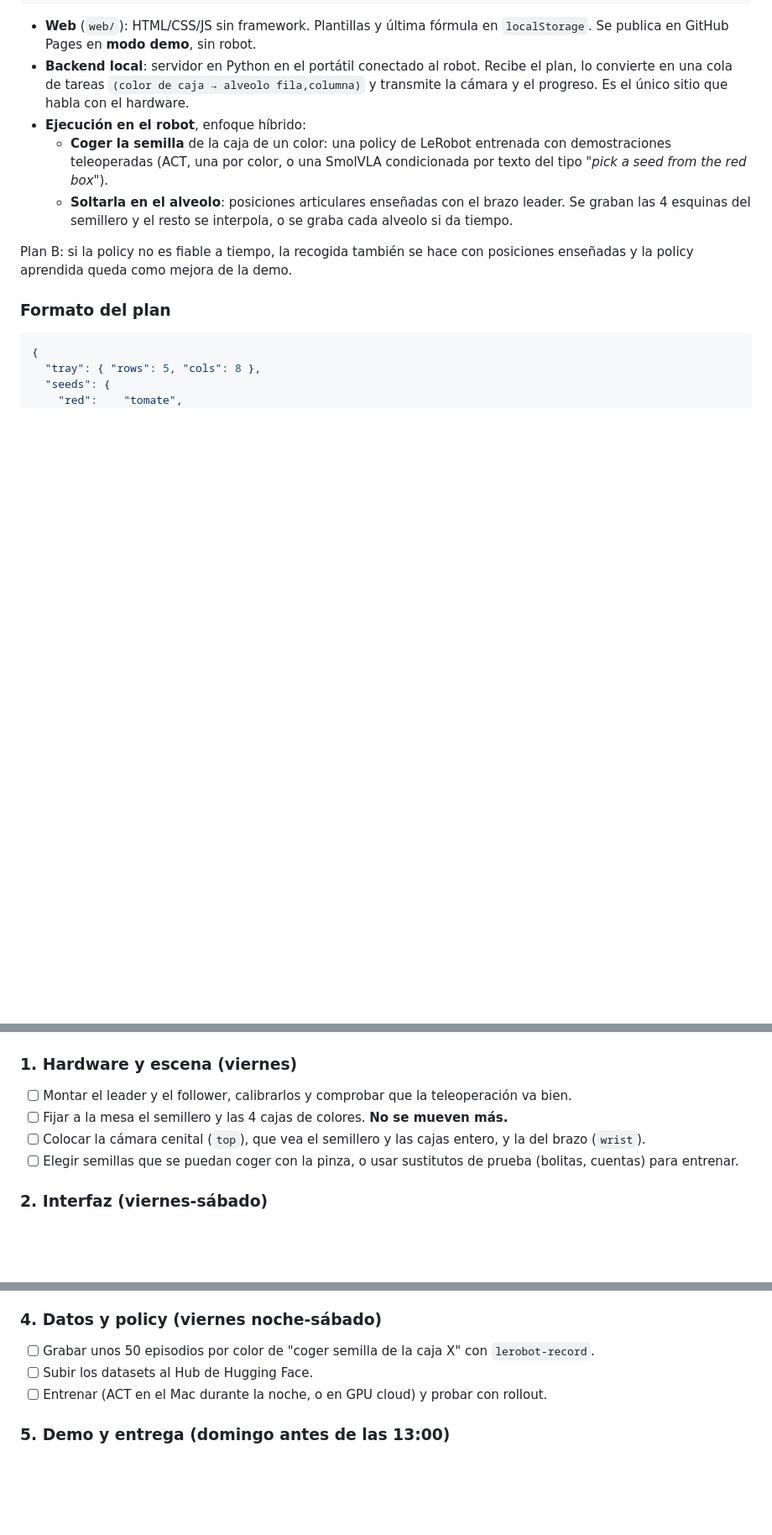
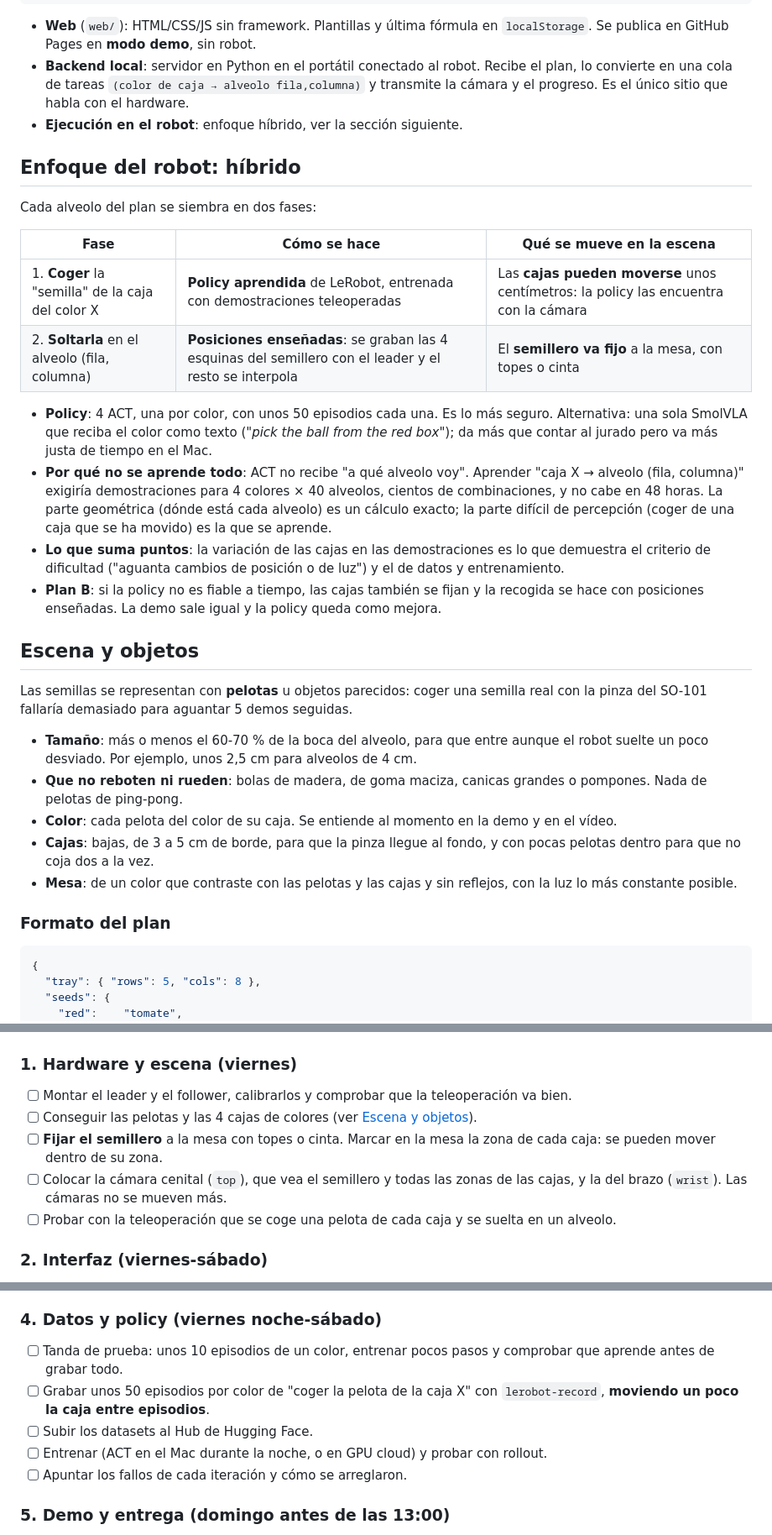
Before and after one commit to alvaromoli13/Robotluces, a Markdown page: README.md, 3 parts joined by grey strips. Shown at 84% size. Drawn GitHub-style; blank space fills up the shorter version.

Commit message:
docs: describe hybrid approach, movable boxes and ball proxies

```diff
--- a/README.md
+++ b/README.md
@@ -84,16 +84,46 @@ el semillero real con el plan superpuesto, y el progreso se puede comprobar a si
 - **Backend local**: servidor en Python en el portátil conectado al robot. Recibe el plan,
   lo convierte en una cola de tareas `(color de caja → alveolo fila,columna)` y transmite
   la cámara y el progreso. Es el único sitio que habla con el hardware.
-- **Ejecución en el robot**, enfoque híbrido:
-  - **Coger la semilla** de la caja de un color: una policy de LeRobot entrenada con
-    demostraciones teleoperadas (ACT, una por color, o una SmolVLA condicionada por texto
-    del tipo *"pick a seed from the red box"*).
-  - **Soltarla en el alveolo**: posiciones articulares enseñadas con el brazo leader.
-    Se graban las 4 esquinas del semillero y el resto se interpola, o se graba cada
-    alveolo si da tiempo.
+- **Ejecución en el robot**: enfoque híbrido, ver la sección siguiente.
 
-Plan B: si la policy no es fiable a tiempo, la recogida también se hace con
-posiciones enseñadas y la policy aprendida queda como mejora de la demo.
+## Enfoque del robot: híbrido
+
+Cada alveolo del plan se siembra en dos fases:
+
+| Fase | Cómo se hace | Qué se mueve en la escena |
+|---|---|---|
+| 1. **Coger** la "semilla" de la caja del color X | **Policy aprendida** de LeRobot, entrenada con demostraciones teleoperadas | Las **cajas pueden moverse** unos centímetros: la policy las encuentra con la cámara |
+| 2. **Soltarla** en el alveolo (fila, columna) | **Posiciones enseñadas**: se graban las 4 esquinas del semillero con el leader y el resto se interpola | El **semillero va fijo** a la mesa, con topes o cinta |
+
+- **Policy**: 4 ACT, una por color, con unos 50 episodios cada una. Es lo más seguro.
+  Alternativa: una sola SmolVLA que reciba el color como texto (*"pick the ball from the
+  red box"*); da más que contar al jurado pero va más justa de tiempo en el Mac.
+- **Por qué no se aprende todo**: ACT no recibe "a qué alveolo voy". Aprender
+  "caja X → alveolo (fila, columna)" exigiría demostraciones para 4 colores × 40 alveolos,
+  cientos de combinaciones, y no cabe en 48 horas. La parte geométrica (dónde está cada
+  alveolo) es un cálculo exacto; la parte difícil de percepción (coger de una caja que se
+  ha movido) es la que se aprende.
+- **Lo que suma puntos**: la variación de las cajas en las demostraciones es lo que
+  demuestra el criterio de dificultad ("aguanta cambios de posición o de luz") y el de
+  datos y entrenamiento.
+- **Plan B**: si la policy no es fiable a tiempo, las cajas también se fijan y la recogida
+  se hace con posiciones enseñadas. La demo sale igual y la policy queda como mejora.
+
+## Escena y objetos
+
+Las semillas se representan con **pelotas** u objetos parecidos: coger una semilla real
+con la pinza del SO-101 fallaría demasiado para aguantar 5 demos seguidas.
+
+- **Tamaño**: más o menos el 60-70 % de la boca del alveolo, para que entre aunque el
+  robot suelte un poco desviado. Por ejemplo, unos 2,5 cm para alveolos de 4 cm.
+- **Que no reboten ni rueden**: bolas de madera, de goma maciza, canicas grandes o
+  pompones. Nada de pelotas de ping-pong.
+- **Color**: cada pelota del color de su caja. Se entiende al momento en la demo y en
+  el vídeo.
+- **Cajas**: bajas, de 3 a 5 cm de borde, para que la pinza llegue al fondo, y con pocas
+  pelotas dentro para que no coja dos a la vez.
+- **Mesa**: de un color que contraste con las pelotas y las cajas y sin reflejos, con la
+  luz lo más constante posible.
 
 ### Formato del plan
 
@@ -116,11 +146,13 @@ posiciones enseñadas y la policy aprendida queda como mejora de la demo.
 
 ### 1. Hardware y escena (viernes)
 - [ ] Montar el leader y el follower, calibrarlos y comprobar que la teleoperación va bien.
-- [ ] Fijar a la mesa el semillero y las 4 cajas de colores. **No se mueven más.**
-- [ ] Colocar la cámara cenital (`top`), que vea el semillero y las cajas entero, y la del
-      brazo (`wrist`).
-- [ ] Elegir semillas que se puedan coger con la pinza, o usar sustitutos de prueba
-      (bolitas, cuentas) para entrenar.
+- [ ] Conseguir las pelotas y las 4 cajas de colores (ver [Escena y objetos](#escena-y-objetos)).
+- [ ] **Fijar el semillero** a la mesa con topes o cinta. Marcar en la mesa la zona de
+      cada caja: se pueden mover dentro de su zona.
+- [ ] Colocar la cámara cenital (`top`), que vea el semillero y todas las zonas de las
+      cajas, y la del brazo (`wrist`). Las cámaras no se mueven más.
+- [ ] Probar con la teleoperación que se coge una pelota de cada caja y se suelta en un
+      alveolo.
 
 ### 2. Interfaz (viernes-sábado)
 - [ ] Rejilla de alveolos tipo cine, con tamaño configurable.
@@ -137,10 +169,13 @@ posiciones enseñadas y la policy aprendida queda como mejora de la demo.
 - [ ] Ejecutor de la cola con parada segura: **Stop** desactiva el par de los motores.
 
 ### 4. Datos y policy (viernes noche-sábado)
-- [ ] Grabar unos 50 episodios por color de "coger semilla de la caja X" con
-      `lerobot-record`.
+- [ ] Tanda de prueba: unos 10 episodios de un color, entrenar pocos pasos y comprobar
+      que aprende antes de grabar todo.
+- [ ] Grabar unos 50 episodios por color de "coger la pelota de la caja X" con
+      `lerobot-record`, **moviendo un poco la caja entre episodios**.
 - [ ] Subir los datasets al Hub de Hugging Face.
 - [ ] Entrenar (ACT en el Mac durante la noche, o en GPU cloud) y probar con rollout.
+- [ ] Apuntar los fallos de cada iteración y cómo se arreglaron.
 
 ### 5. Demo y entrega (domingo antes de las 13:00)
 - [ ] Fijar la **tarea de la demo** y ensayarla hasta que salga 5 veces seguidas sin tocar
```
